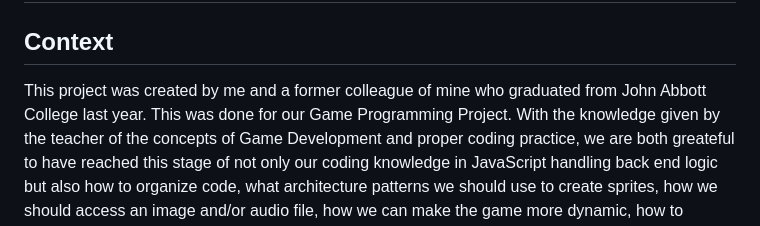
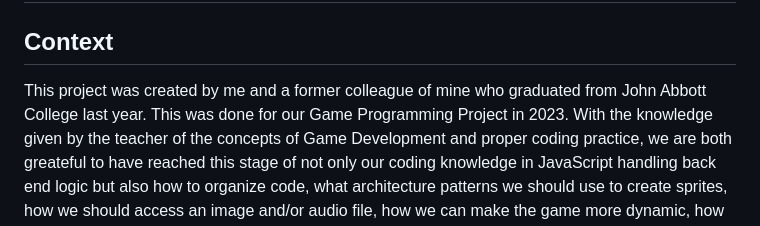
Before and after one commit to Alexander006/TheCannibalsHouse_Public, a Markdown page: README.md, the part around the change. Rendered like a GitHub page.

```diff
--- a/README.md
+++ b/README.md
@@ -1,7 +1,7 @@
 # The Cannibal's House Public
 
 ## Context
-This project was created by me and a former colleague of mine who graduated from John Abbott College last year. This was done for our Game Programming Project.
+This project was created by me and a former colleague of mine who graduated from John Abbott College last year. This was done for our Game Programming Project in 2023.
 With the knowledge given by the teacher of the concepts of Game Development and proper coding practice, we are both greateful to have reached this
 stage of not only our coding knowledge in JavaScript handling back end logic but also how to organize code, what architecture patterns we should use
 to create sprites, how we should access an image and/or audio file, how we can make the game more dynamic, how to implement animation etc....
```
